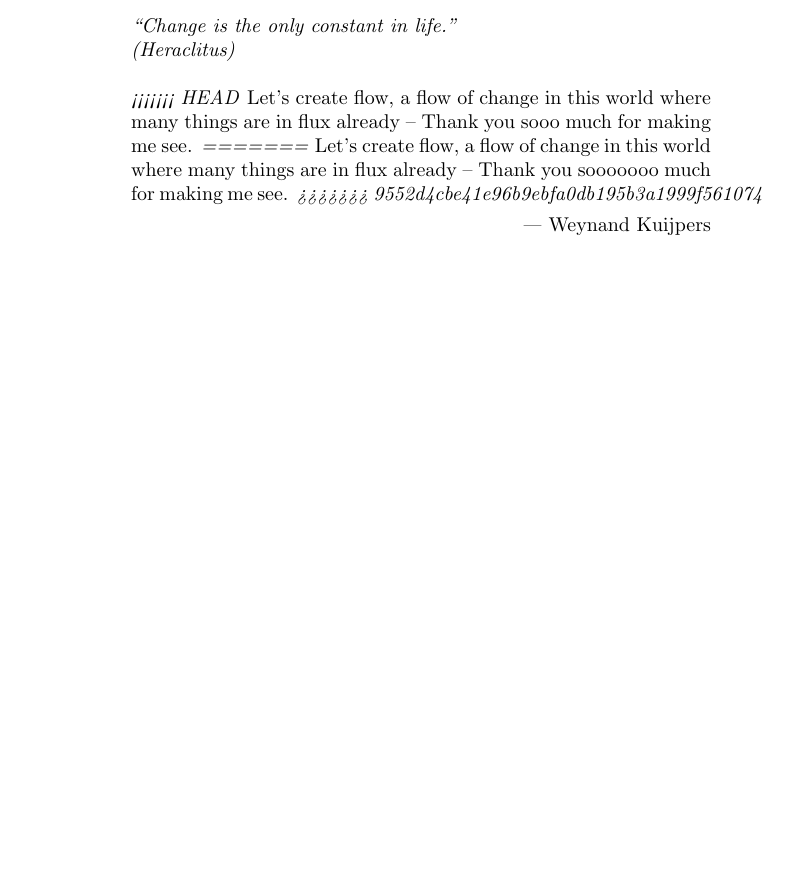
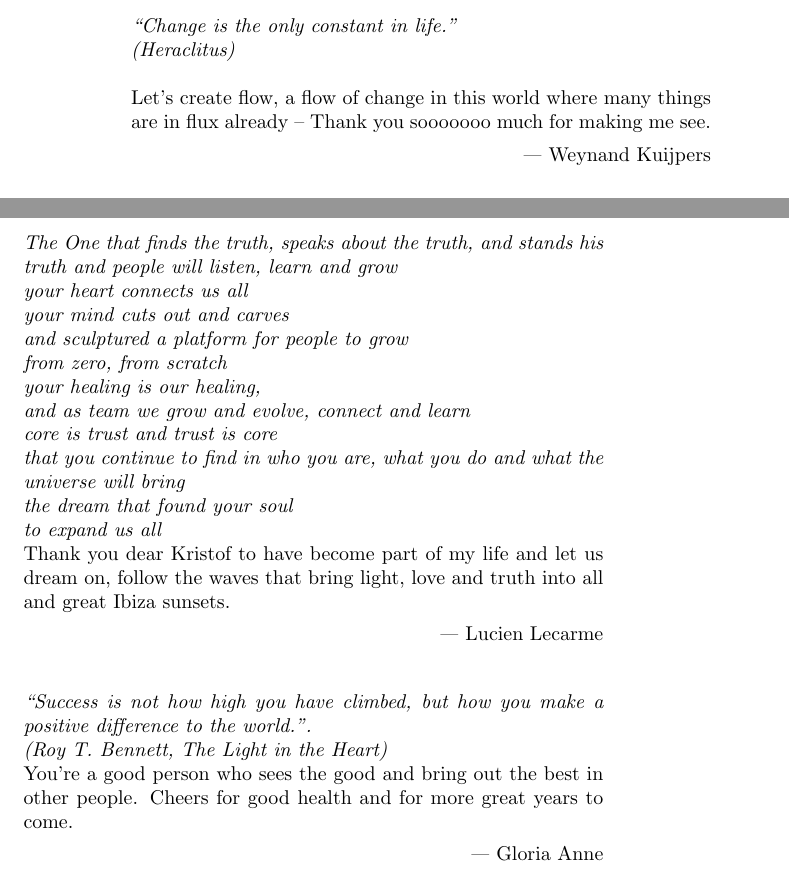
Before and after one commit to weynandkuijpers/change_is_good, a LaTeX book (LaTeX/quotes2.tex): part of page 2 of 8 before the commit and two parts of pages 2 and 9 of 9 after it, the two joined at a grey line, cut so that both start at the same text, the shorter picture padded with empty space. Compiled offline with pdfLaTeX.

Commit message:
added quotes and bug fixes

```diff
--- a/LaTeX/quotes2.tex
+++ b/LaTeX/quotes2.tex
@@ -1,4 +1,6 @@
 \documentclass{memoir}
+\usepackage{graphicx}
+
 \title{Kristof's Birthday Thoughts - June 2018}
 \author{Friends, Brothers and Sisters}
 \renewcommand{\maketitlehookb}{\centering Thoughts, wishes, quotes and general beautiful thoughts to get lost in. \\ A journey into the unknown}
@@ -39,11 +41,7 @@
 \chapterprecishere{``Change is the only constant in life.''
 \\ (Heraclitus) \\
 \\
-<<<<<<< HEAD
-\textup{Let's create flow, a flow of change in this world where many things are in flux already -- Thank you sooo much for making me see.}
-=======
 \textup{Let's create flow, a flow of change in this world where many things are in flux already -- Thank you sooooooo much for making me see.}
->>>>>>> 9552d4cbe41e96b9ebfa0db195b3a1999f561074
  \par\raggedleft--- \textup{Weynand Kuijpers} }
 
 \bigskip
@@ -361 +367,31 @@ in ways you can’t yet even imagine.} \\
+\bigskip
+\bigskip
+\bigskip
+
+\chapterprecishere{The One that finds the truth, speaks about the truth, and stands his truth
+and people will listen, learn and grow \\
+your heart connects us all \\
+your mind cuts out and carves \\
+and sculptured a platform for people to grow \\
+from zero, from scratch \\
+your healing is our healing, \\
+and as team we grow and evolve, connect and learn \\
+core is trust and trust is core \\
+that you continue to find in who you are, what you do and what the universe will bring \\
+the dream that found your soul \\
+to expand us all \\
+\textup{Thank you dear Kristof to have become part of my life
+and let us dream on, follow the waves that bring light, love and truth into all
+and great Ibiza sunsets.}
+\par\raggedleft--- \textup{Lucien Lecarme} }
+
+\bigskip
+\bigskip
+\bigskip
+
+\chapterprecishere{``Success is not how high you have climbed, but how you make a positive difference to the world.''.
+\\ (Roy T. Bennett, The Light in the Heart) \\
+\textup{You’re a good person who sees the good and bring out the best in other people. Cheers for good health and for more great years to come.}
+\par\raggedleft--- \textup{Gloria Anne} }
+
 \end{document}
```
Also changed, not shown: LaTeX/images/neeraj-name.eps (added), LaTeX/images/neeraj-name.jpg (added), LaTeX/images/neeraj-name.png (added), LaTeX/images/neeraj.eps (added), LaTeX/images/neeraj.jpg (added), LaTeX/images/neeraj.png (added), LaTeX/quotes2.pdf, LaTeX/quotes2.tex (10 more changed lines), 4 other files.
